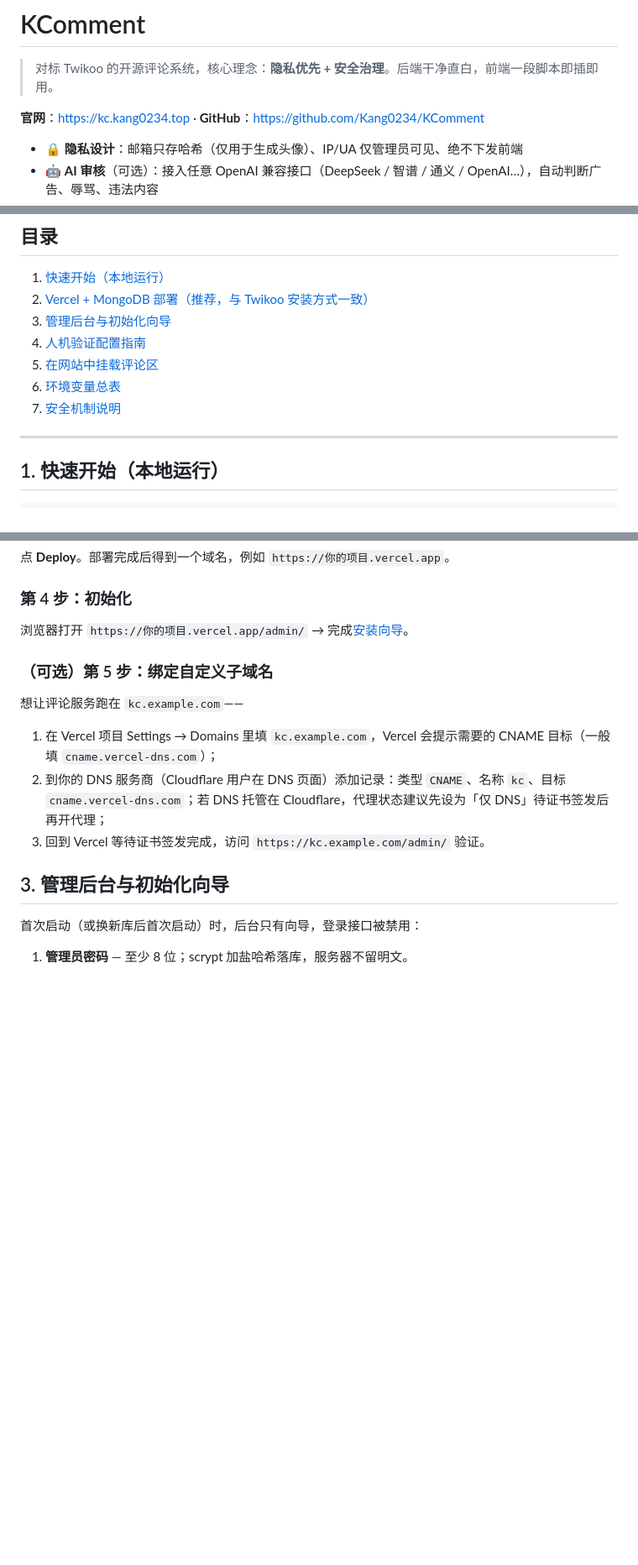
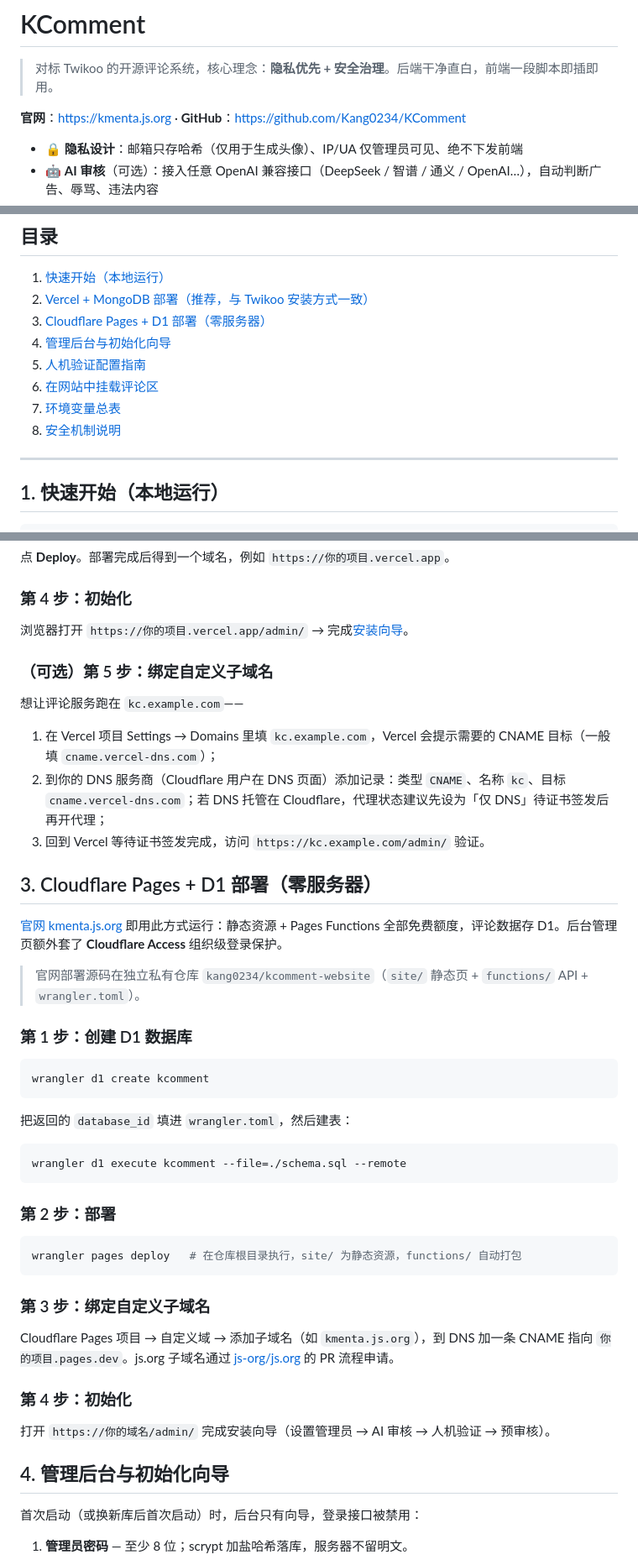
Before and after one commit to Kang0234/KComment, a Markdown page: README.md, 3 parts joined by grey strips. Shown at 84% size. Drawn GitHub-style; blank space fills up the shorter version.

Commit message:
docs: 官网迁移 kmenta.js.org + Cloudflare Pages 部署指南 + 人机验证测试子节
- 官网链接 kc.kang0234.top → kmenta.js.org
- 新增第 3 节「Cloudflare Pages + D1 部署（零服务器）」
- 原 3-7 节顺延为 4-8 节
- 第 5 节人机验证配置指南补充「联调 / 测试建议」（Turnstile 测试密钥、fail-closed、前端自动渲染）

````diff
--- a/README.md
+++ b/README.md
@@ -2,7 +2,7 @@
 
 > 对标 Twikoo 的开源评论系统，核心理念：**隐私优先 + 安全治理**。后端干净直白，前端一段脚本即插即用。
 
-**官网**：[https://kc.kang0234.top](https://kc.kang0234.top) · **GitHub**：[https://github.com/Kang0234/KComment](https://github.com/Kang0234/KComment)
+**官网**：[https://kmenta.js.org](https://kmenta.js.org) · **GitHub**：[https://github.com/Kang0234/KComment](https://github.com/Kang0234/KComment)
 
 - 🔒 **隐私设计**：邮箱只存哈希（仅用于生成头像）、IP/UA 仅管理员可见、绝不下发前端
 - 🤖 **AI 审核**（可选）：接入任意 OpenAI 兼容接口（DeepSeek / 智谱 / 通义 / OpenAI…），自动判断广告、辱骂、违法内容
@@ -17,11 +17,12 @@
 
 1. [快速开始（本地运行）](#1-快速开始本地运行)
 2. [Vercel + MongoDB 部署（推荐，与 Twikoo 安装方式一致）](#2-vercel--mongodb-部署)
-3. [管理后台与初始化向导](#3-管理后台与初始化向导)
-4. [人机验证配置指南](#4-人机验证配置指南)
-5. [在网站中挂载评论区](#5-在网站中挂载评论区)
-6. [环境变量总表](#6-环境变量总表)
-7. [安全机制说明](#7-安全机制说明)
+3. [Cloudflare Pages + D1 部署（零服务器）](#3-cloudflare-pages--d1-部署零服务器)
+4. [管理后台与初始化向导](#4-管理后台与初始化向导)
+5. [人机验证配置指南](#5-人机验证配置指南)
+6. [在网站中挂载评论区](#6-在网站中挂载评论区)
+7. [环境变量总表](#7-环境变量总表)
+8. [安全机制说明](#8-安全机制说明)
 
 ---
 
@@ -89,7 +90,39 @@ Vercel 项目 → Settings → Environment Variables，添加：
 2. 到你的 DNS 服务商（Cloudflare 用户在 DNS 页面）添加记录：类型 `CNAME`、名称 `kc`、目标 `cname.vercel-dns.com`；若 DNS 托管在 Cloudflare，代理状态建议先设为「仅 DNS」待证书签发后再开代理；
 3. 回到 Vercel 等待证书签发完成，访问 `https://kc.example.com/admin/` 验证。
 
-## 3. 管理后台与初始化向导
+## 3. Cloudflare Pages + D1 部署（零服务器）
+
+[官网 kmenta.js.org](https://kmenta.js.org) 即用此方式运行：静态资源 + Pages Functions 全部免费额度，评论数据存 D1。后台管理页额外套了 **Cloudflare Access** 组织级登录保护。
+
+> 官网部署源码在独立私有仓库 `kang0234/kcomment-website`（`site/` 静态页 + `functions/` API + `wrangler.toml`）。
+
+### 第 1 步：创建 D1 数据库
+
+```bash
+wrangler d1 create kcomment
+```
+
+把返回的 `database_id` 填进 `wrangler.toml`，然后建表：
+
+```bash
+wrangler d1 execute kcomment --file=./schema.sql --remote
+```
+
+### 第 2 步：部署
+
+```bash
+wrangler pages deploy   # 在仓库根目录执行，site/ 为静态资源，functions/ 自动打包
+```
+
+### 第 3 步：绑定自定义子域名
+
+Cloudflare Pages 项目 → 自定义域 → 添加子域名（如 `kmenta.js.org`），到 DNS 加一条 CNAME 指向 `你的项目.pages.dev`。js.org 子域名通过 [js-org/js.org](https://github.com/js-org/js.org) 的 PR 流程申请。
+
+### 第 4 步：初始化
+
+打开 `https://你的域名/admin/` 完成安装向导（设置管理员 → AI 审核 → 人机验证 → 预审核）。
+
+## 4. 管理后台与初始化向导
 
 首次启动（或换新库后首次启动）时，后台只有向导，登录接口被禁用：
 
````
Also changed, not shown: other parts of README.md (+11 -5 lines).
